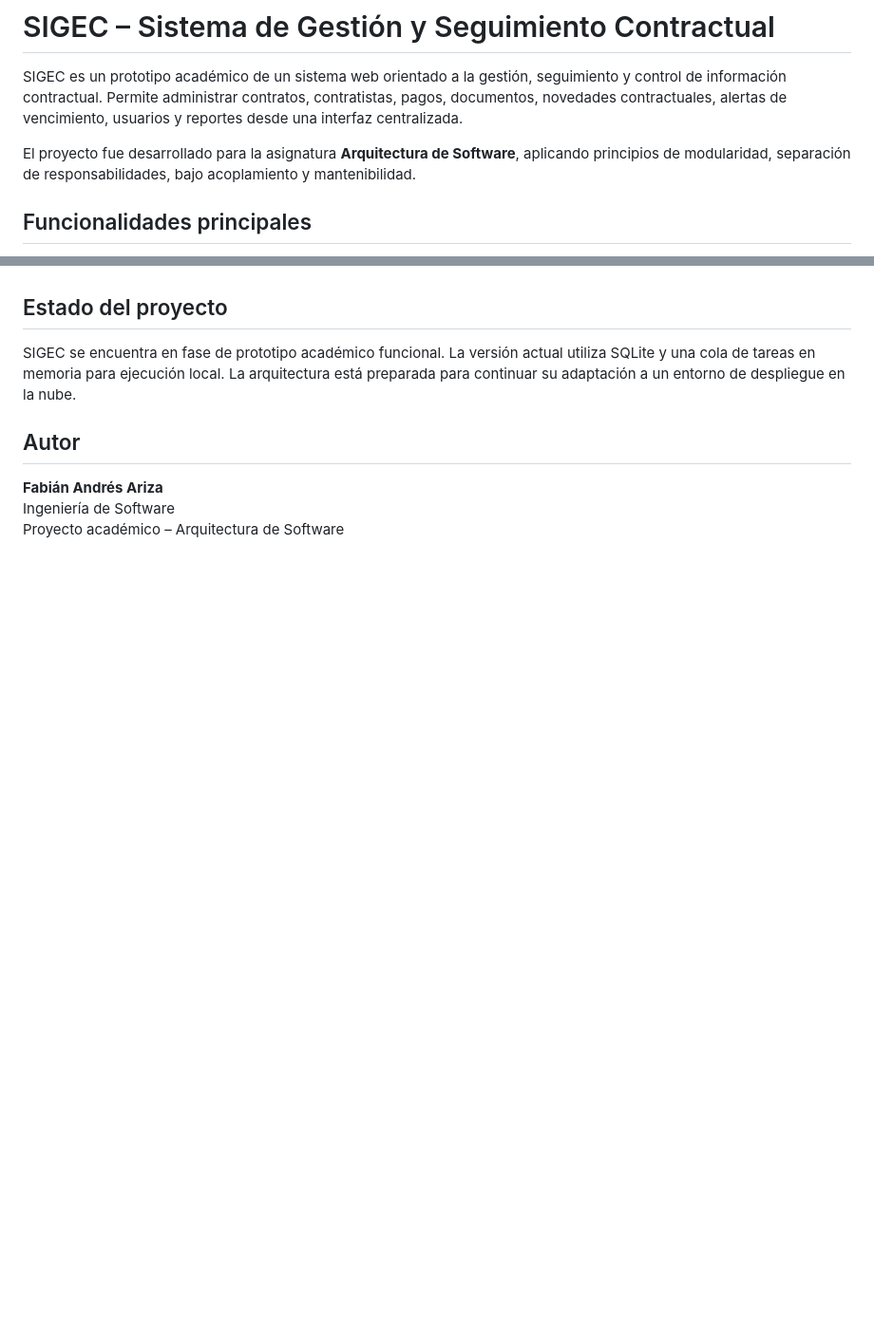
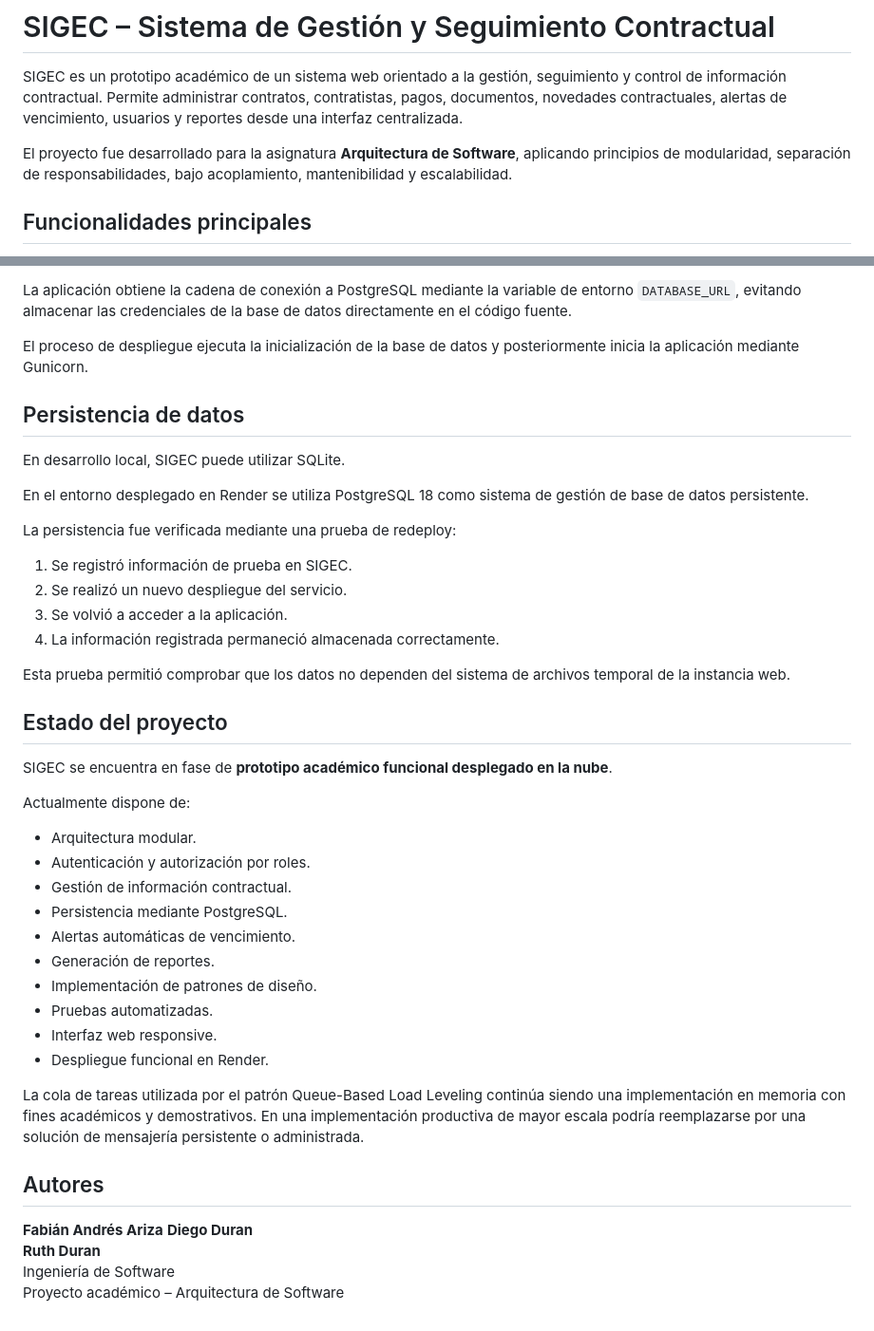
Before and after one commit to FabianA3/SIGEC, a Markdown page: README.md, 2 parts joined by grey strips. Shown at 95% size. Rendered like a GitHub page; blank space fills up the shorter version.

```diff
--- a/README.md
+++ b/README.md
@@ -2,7 +2,7 @@
 
 SIGEC es un prototipo académico de un sistema web orientado a la gestión, seguimiento y control de información contractual. Permite administrar contratos, contratistas, pagos, documentos, novedades contractuales, alertas de vencimiento, usuarios y reportes desde una interfaz centralizada.
 
-El proyecto fue desarrollado para la asignatura **Arquitectura de Software**, aplicando principios de modularidad, separación de responsabilidades, bajo acoplamiento y mantenibilidad.
+El proyecto fue desarrollado para la asignatura **Arquitectura de Software**, aplicando principios de modularidad, separación de responsabilidades, bajo acoplamiento, mantenibilidad y escalabilidad.
 
 ## Funcionalidades principales
 
@@ -141,9 +196,45 @@ Actualmente el proyecto cuenta con pruebas estratégicas sobre creación de la a
+La aplicación obtiene la cadena de conexión a PostgreSQL mediante la variable de entorno `DATABASE_URL`, evitando almacenar las credenciales de la base de datos directamente en el código fuente.
+
+El proceso de despliegue ejecuta la inicialización de la base de datos y posteriormente inicia la aplicación mediante Gunicorn.
+
+## Persistencia de datos
+
+En desarrollo local, SIGEC puede utilizar SQLite.
+
+En el entorno desplegado en Render se utiliza PostgreSQL 18 como sistema de gestión de base de datos persistente.
+
+La persistencia fue verificada mediante una prueba de redeploy:
+
+1. Se registró información de prueba en SIGEC.
+2. Se realizó un nuevo despliegue del servicio.
+3. Se volvió a acceder a la aplicación.
+4. La información registrada permaneció almacenada correctamente.
+
+Esta prueba permitió comprobar que los datos no dependen del sistema de archivos temporal de la instancia web.
+
 ## Estado del proyecto
 
-SIGEC se encuentra en fase de prototipo académico funcional. La versión actual utiliza SQLite y una cola de tareas en memoria para ejecución local. La arquitectura está preparada para continuar su adaptación a un entorno de despliegue en la nube.
+SIGEC se encuentra en fase de **prototipo académico funcional desplegado en la nube**.
 
-## Autor
+Actualmente dispone de:
+
+- Arquitectura modular.
+- Autenticación y autorización por roles.
+- Gestión de información contractual.
+- Persistencia mediante PostgreSQL.
+- Alertas automáticas de vencimiento.
+- Generación de reportes.
+- Implementación de patrones de diseño.
+- Pruebas automatizadas.
+- Interfaz web responsive.
+- Despliegue funcional en Render.
+
+La cola de tareas utilizada por el patrón Queue-Based Load Leveling continúa siendo una implementación en memoria con fines académicos y demostrativos. En una implementación productiva de mayor escala podría reemplazarse por una solución de mensajería persistente o administrada.
+
+## Autores
 
 **Fabián Andrés Ariza**
+**Diego Duran**
+**Ruth Duran**
 Ingeniería de Software
 Proyecto académico – Arquitectura de Software
```
Also changed, not shown: other parts of README.md (+63 -8 lines).
